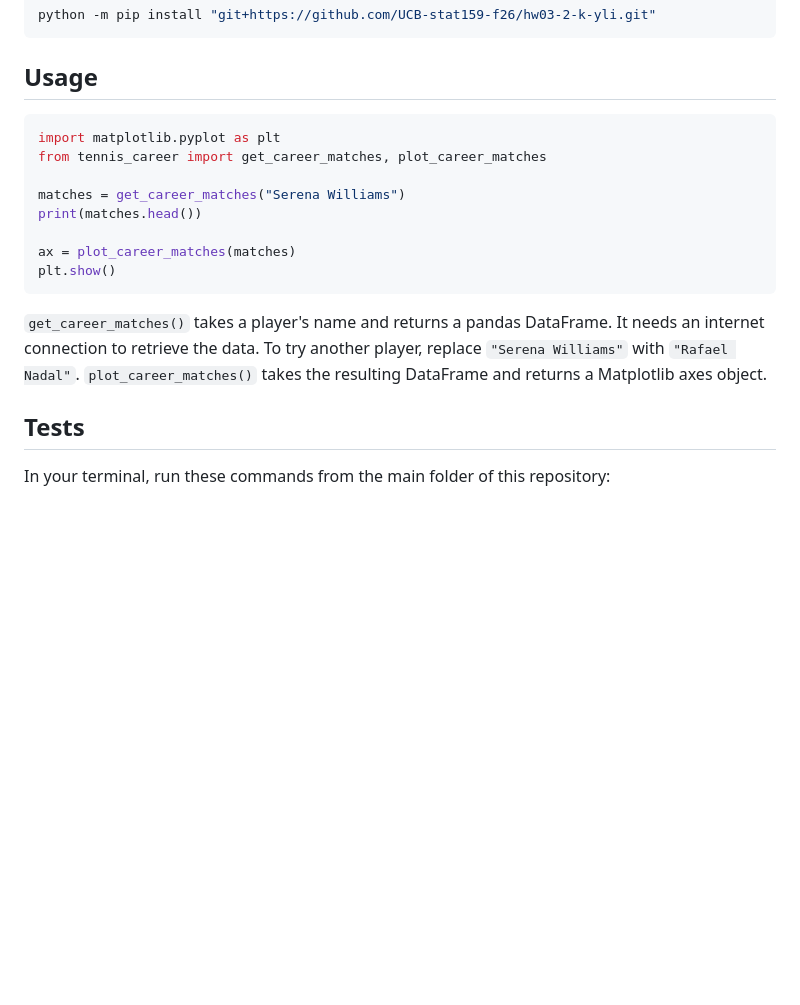
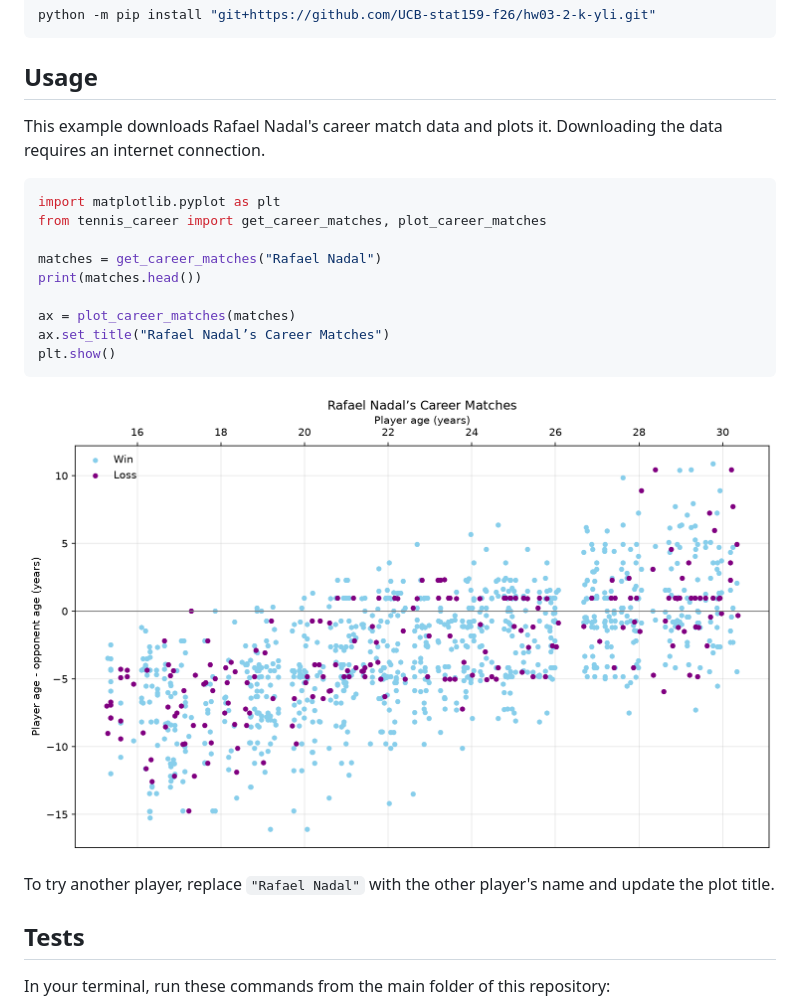
Before and after one commit to UCB-stat159-f26/hw03-2-k-yli, a Markdown page: README.md, the part around the change. Rendered like a GitHub page; pictures changed too: examples/nadal_career.png (added); blank space fills up the shorter version.

Commit message:
Add Rafael Nadal example plot to README

````diff
--- a/README.md
+++ b/README.md
@@ -22,18 +22,23 @@ python -m pip install "git+https://github.com/UCB-stat159-f26/hw03-2-k-yli.git"
 
 ## Usage
 
+This example downloads Rafael Nadal's career match data and plots it. Downloading the data requires an internet connection.
+
 ```python
 import matplotlib.pyplot as plt
 from tennis_career import get_career_matches, plot_career_matches
 
-matches = get_career_matches("Serena Williams")
+matches = get_career_matches("Rafael Nadal")
 print(matches.head())
 
 ax = plot_career_matches(matches)
+ax.set_title("Rafael Nadal’s Career Matches")
 plt.show()
 ```
 
-`get_career_matches()` takes a player's name and returns a pandas DataFrame. It needs an internet connection to retrieve the data. To try another player, replace `"Serena Williams"` with `"Rafael Nadal"`. `plot_career_matches()` takes the resulting DataFrame and returns a Matplotlib axes object.
+![Scatter plot of Rafael Nadal's age and the age difference with his opponents, with wins in blue and losses in purple.](examples/nadal_career.png)
+
+To try another player, replace `"Rafael Nadal"` with the other player's name and update the plot title.
 
 ## Tests
 
````
